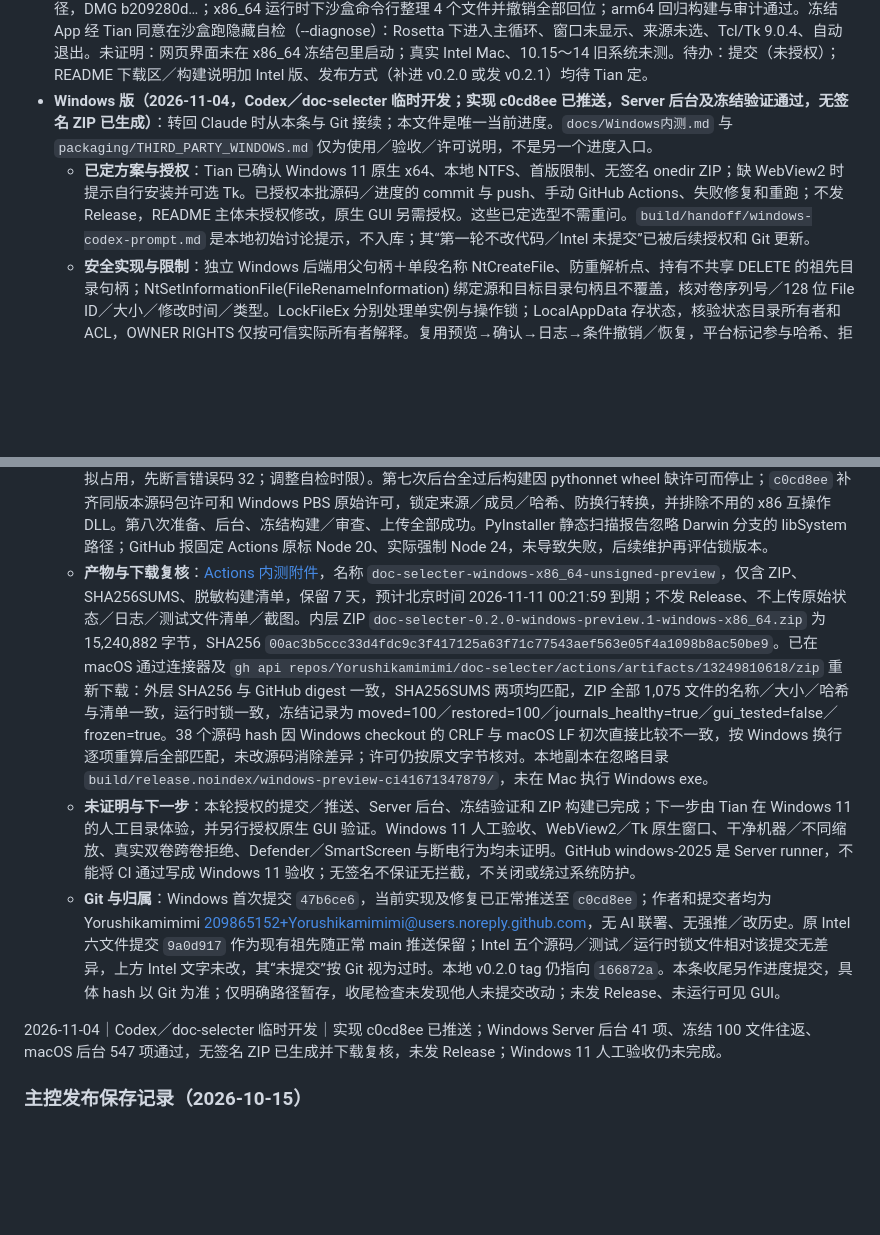
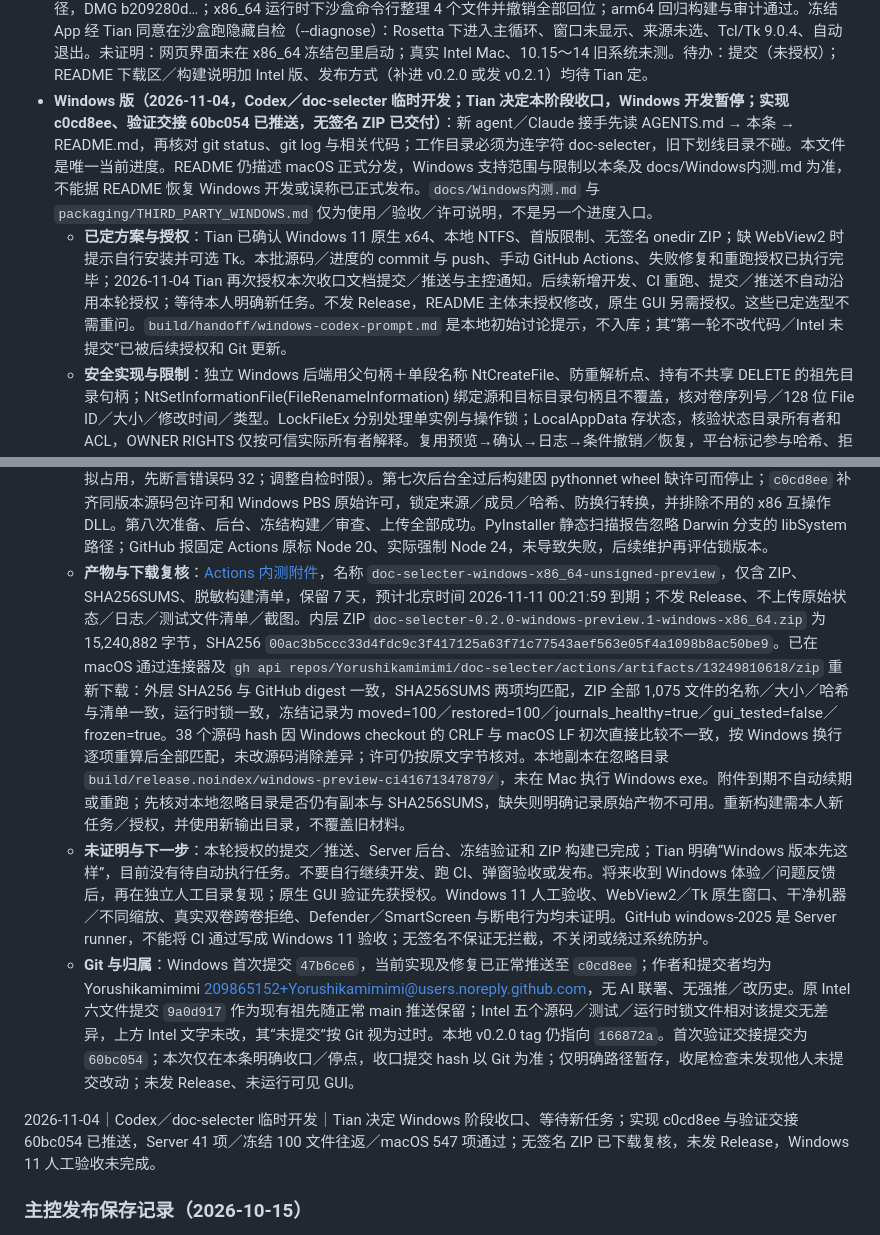
Before and after one commit to Yorushikamimimi/doc-selecter, a Markdown page: CURRENT_PROGRESS.md, 2 parts joined by grey strips. Drawn GitHub-style; blank space fills up the shorter version.

Commit message:
docs: 收口 Windows 内测阶段并明确接手停点

```diff
--- a/CURRENT_PROGRESS.md
+++ b/CURRENT_PROGRESS.md
@@ -22,18 +22,18 @@
 - **分类细化＋三个提示（2026-10-31）**：效果稿 build/design/classify-draft-2026-10-31.html 获Tian认可，外派Codex实现（提示词 build/handoff/classify-executor-prompt.md；中途批准仅 plan_hash.project_operation 纳入可选 subfolder 字段）。新 RULES_VERSION milestone6-finer-subfolders-r1，字段 subfolder；旧 schema2／schema3 计划可撤销恢复、不能新移动；三个提示只在显示时算。主控验收（据Codex报告＋抽查）：6个安全底层与旧夹具未改；自跑后台505过；临时沙盒真实整理21个人工文件到全部新子文件夹并撤销全部回位；网页无innerHTML，看了执行者无头截图（浅色、类别说明、900宽）。Tian定放行微信时间戳：主控在 rules.py 只对「微信图片_20+12位」「mmexport1+12位」两个精确前缀免长数字检查（旧规则不变，其余敏感检查照旧），新增1项测试，后台506过。可以修（未修）：递归文件的灰字依据也写子文件夹名；旧安装包天数因秒截断可能少1天；归档剩余项目未对解码名做敏感筛查。新本地包 build/release.noindex/local-classify-20261031（签名过，包内源码与网页资源和工作区一致），Tian装上后答复验收通过；其截图实为上次88个文件按旧规则的整理结果（网页编码名提示在真实文件上生效），新子文件夹在真实Downloads的整理尚未实看，沙盒已验证。经授权提交 32404ce、2207928，连同 75b9e6f 已推送 main。
 - **下一步（2026-11-03 收口，Tian 定）**：v0.2.0 是一个里程碑，先用一段时间，有问题再提，不主动开新功能。待验证：在真实 Downloads 上看新规则的预览；剩余归档的人工验收；干净 Mac 和 Gatekeeper。下面是本轮完成的记录：①入口清理已完成（2026-11-03，经Tian授权外派，主控复核）：桌面 v0.1.0 和旧存档 doc_selecter/build/macos 下3个早期构建已挪进废纸篓（可放回，清空由Tian自己做），聚焦搜索只剩 /Applications 那份，其修改时间未变；本项目构建产物在 build/release.noindex。②三个小毛病已修（2026-11-03，外派执行，主控验收；未提交）：递归文件依据只写到大类；安装包天数统一整秒计算；归档剩余项目对解码名做敏感筛查。规则升 milestone6-finer-subfolders-r2，剩余归档升 milestone5-remaining-archive-r2；对应 r1 旧计划可查看、撤销、恢复，不能新移动。新增 tests/test_small_fixes.py，主控自跑后台515过；临时沙盒真实整理并撤销通过，解码后为敏感名的文件被排除。未证明：未打包，界面未实看。③新本地包 build/release.noindex/local-smallfix-20261103-0e2e4f5（含 0e2e4f5，签名与 audit_macos_bundle 通过，包内规则 r2、网页资源与工作区一致；Tian 未装未看）。v0.2.0 发布检查（2026-11-03，HOLD）：v0.1.0 以来 10 个提交身份规范、无凭证或个人信息（仅虚构测试号码）；本地包无本机路径，许可文件齐；仓库无 Actions、issue、PR。已提交：版本号 0.2.0（__init__、runtime-macos-arm64.json、test_distributable），发布说明模板写新功能，并如实写明子文件夹细分在真实下载目录上未实看；后台515过。Tian 装新包后能打开，但截图仍是旧规则的88个文件结果，新规则未实看。README 已经 Tian 授权更新到 v0.2.0（下载链接要等 Release 发出才能打开，推送和发布须一次做完）。正式候选包 build/release.noindex/candidate-0.2.0-166872a（2026-11-03，用 166872a 构建）：SHA256SUMS 三项校验通过；DMG 只读挂载核对过，内含 App、Applications 链接和使用说明，App 版本 0.2.0，签名和包审计通过；DMG、清单、说明里都没有本机路径或个人信息。发布检查结论 READY。经 Tian 授权一次完成：推送 main，推送附注 tag v0.2.0，发布 Release（Pre-release，4 个附件与 v0.1.0 相同）。不登录核对：Release 页和 SHA256SUMS 返回 200，下载的 DMG 哈希与本地 d780b15f… 一致。未证明：干净 Mac 和下载隔离体验；真实下载目录上的子文件夹整理未实看。新旧 App 共用状态目录，勿同时打开。
 - **Intel Mac 版（2026-11-03，Tian 定：主控检验通过即可，不再详细验证；已验证、未提交、未发布）**：新增 packaging/runtime-macos-x86_64.json（同一 PBS 20261013／CPython 3.12.15 的 x86_64 运行时，哈希与官方 SHA256SUMS 对上；许可文件与 arm64 逐字相同；依赖包都是 universal2，哈希不变）；准备／构建／审查脚本加 `--arch x86_64`（默认仍 arm64），在 Rosetta 下构建时 lipo 等 arm64-only 开发工具经 `arch -arm64` 原生调用。最低系统声明 10.15（包内 libpython 要求）。验证：后台 520 项在 arm64 与 x86_64（Rosetta）下都过；候选 build/release.noindex/candidate-0.2.0-x86_64-884f6bc-dirty-3 全部 Mach-O 单一 x86_64、签名与包审计过、无本机路径，DMG b209280d…；x86_64 运行时下沙盒命令行整理 4 个文件并撤销全部回位；arm64 回归构建与审计通过。冻结 App 经 Tian 同意在沙盒跑隐藏自检（--diagnose）：Rosetta 下进入主循环、窗口未显示、来源未选、Tcl/Tk 9.0.4、自动退出。未证明：网页界面未在 x86_64 冻结包里启动；真实 Intel Mac、10.15～14 旧系统未测。待办：提交（未授权）；README 下载区／构建说明加 Intel 版、发布方式（补进 v0.2.0 或发 v0.2.1）均待 Tian 定。
-- **Windows 版（2026-11-04，Codex／doc-selecter 临时开发；实现 c0cd8ee 已推送，Server 后台及冻结验证通过，无签名 ZIP 已生成）**：转回 Claude 时从本条与 Git 接续；本文件是唯一当前进度。`docs/Windows内测.md` 与 `packaging/THIRD_PARTY_WINDOWS.md` 仅为使用／验收／许可说明，不是另一个进度入口。
-  - **已定方案与授权**：Tian 已确认 Windows 11 原生 x64、本地 NTFS、首版限制、无签名 onedir ZIP；缺 WebView2 时提示自行安装并可选 Tk。已授权本批源码／进度的 commit 与 push、手动 GitHub Actions、失败修复和重跑；不发 Release，README 主体未授权修改，原生 GUI 另需授权。这些已定选型不需重问。`build/handoff/windows-codex-prompt.md` 是本地初始讨论提示，不入库；其“第一轮不改代码／Intel 未提交”已被后续授权和 Git 更新。
+- **Windows 版（2026-11-04，Codex／doc-selecter 临时开发；Tian 决定本阶段收口，Windows 开发暂停；实现 c0cd8ee、验证交接 60bc054 已推送，无签名 ZIP 已交付）**：新 agent／Claude 接手先读 AGENTS.md → 本条 → README.md，再核对 git status、git log 与相关代码；工作目录必须为连字符 doc-selecter，旧下划线目录不碰。本文件是唯一当前进度。README 仍描述 macOS 正式分发，Windows 支持范围与限制以本条及 docs/Windows内测.md 为准，不能据 README 恢复 Windows 开发或误称已正式发布。`docs/Windows内测.md` 与 `packaging/THIRD_PARTY_WINDOWS.md` 仅为使用／验收／许可说明，不是另一个进度入口。
+  - **已定方案与授权**：Tian 已确认 Windows 11 原生 x64、本地 NTFS、首版限制、无签名 onedir ZIP；缺 WebView2 时提示自行安装并可选 Tk。本批源码／进度的 commit 与 push、手动 GitHub Actions、失败修复和重跑授权已执行完毕；2026-11-04 Tian 再次授权本次收口文档提交／推送与主控通知。后续新增开发、CI 重跑、提交／推送不自动沿用本轮授权；等待本人明确新任务。不发 Release，README 主体未授权修改，原生 GUI 另需授权。这些已定选型不需重问。`build/handoff/windows-codex-prompt.md` 是本地初始讨论提示，不入库；其“第一轮不改代码／Intel 未提交”已被后续授权和 Git 更新。
   - **安全实现与限制**：独立 Windows 后端用父句柄＋单段名称 NtCreateFile、防重解析点、持有不共享 DELETE 的祖先目录句柄；NtSetInformationFile(FileRenameInformation) 绑定源和目标目录句柄且不覆盖，核对卷序列号／128 位 File ID／大小／修改时间／类型。LockFileEx 分别处理单实例与操作锁；LocalAppData 存状态，核验状态目录所有者和 ACL，OWNER RIGHTS 仅按可信实际所有者解释。复用预览→确认→日志→条件撤销／恢复，平台标记参与哈希、拒绝异平台计划；不退回复制后删除或不安全路径移动，不读用户文件正文。首版禁用空目录／剩余项归档；拒绝重解析点、网络盘、大小写敏感目录、短路径别名与不支持的名称／长路径，跳过快捷方式和云端属性项。已知云同步目录保守拒绝，任意自定义同步目录不能可靠识别，均不属支持范围。文件日志刷盘失败即停；Windows 目录刷盘未证明，不承诺断电／内核崩溃持久性。共享模块只在 Windows 分支接入适配层，不全局替换 os，Darwin 原语保留。
   - **文件范围**：共享接入为 `doc_selecter/{app_startup,atomic_move,config,directory_archive,executor,gui,gui_source,journal,locking,plan_hash,planner,remaining_archive,scanner,snapshot,ui_controller,undo,webui}.py` 与 `doc_selecter/webui/app.js`；独立后端为 `doc_selecter/windows/{__init__,app,io,locking,move,native,paths,policy,smoke}.py`。早期交接所列顶层 platform_fs／platform_lock／windows_*.py 当前不存在；采用子包保留 macOS 顶层模块打包白名单。其余为 `.github/workflows/windows-preview.yml`、`packaging/{requirements-windows-build.txt,runtime-windows-x86_64.json,windows_entry.py,windows_runtime.py,THIRD_PARTY_WINDOWS.md}`、`scripts/{prepare_windows_build,build_windows_distributable,test_windows_background,windows_sandbox}.py`、`tests/{test_windows_policy,windows_native_checks}.py`、`docs/Windows内测.md`、`.gitattributes`；22 份补充许可位于 `packaging/licenses/LICENSE.{pythonnet,clr-loader}.txt`、`LICENSE.WebView2.md` 与 `windows-runtime/` 的 19 份原文。构建产物和原始测试材料只在忽略目录／人工临时根，不能提交。
   - **已验证：macOS 27.0 arm64／Python 3.12.13**：最新实际命令 `python3.12 -B scripts/test_background.py`，547 项通过（原有 520＋新增 27），failure/error/skip=0；200 项 GUI 未运行。系统 python3 为 3.9.6，使用已有 3.12，未安装或改全局环境。沙盒注入 DOCSELECTER_TEST_ROOT，TMPDIR 位于 /private/tmp；未访问真实 Downloads／用户状态、旧下划线仓库或个人档案库。Windows 策略／模拟测试在 macOS 上通过不代表原生运行。另验证过不含 Windows 子包的 macOS 独立导入及冻结入口异常处理模拟。自有源码 diff 检查通过；上游 LICENSE.libX11.txt 末尾空行提示原样保留，22 份许可 Git blob 与来源锁 SHA256 一致。
   - **已验证：Windows Server 2025 build 26100／CPython 3.12.15 x64**：[第八次 Actions 41671347879](https://github.com/Yorushikamimimi/doc-selecter/actions/runs/41671347879)，源码 `c0cd8ee34c27da8b4491f65cddf591084df3e5ea`，专用后台 41 项全过、failure/error/skip=0（27 项策略／模拟＋14 项原生）。100 个假文件的只读预览、移动 100、撤销 100、原位字节及身份回位、目标消失、两日志 healthy 通过；同名竞态／大小写冲突、源替换、真实共享占用跳过、父目录防替换、junction 拒绝、锁互斥、取消确认、移动前后进程退出恢复和日志失败停止均通过。冻结 exe 又独立完成相同 100 文件往返，应用模块和 Tk 扩展来源在包内，未弹窗。源码后台步骤约 328 秒，冻结阶段约 334 秒，不代表用户机器性能；自检上限 900 秒，断言未减。实际运行 `scripts/prepare_windows_build.py --output-dir build/windows-env`、固定解释器下 `scripts/test_windows_background.py --receipt build/windows-checks.json` 与 `scripts/build_windows_distributable.py --output-dir build/windows-candidate --test-receipt build/windows-checks.json`，均带 `-B`；完整命令见手动工作流。
   - **CI 修复与当前构建**：首次实现 `47b6ce6`；随后提交 `538fa2c`（UTF-8 和脱敏错误摘要）、`2408ea5`（人工临时目录完整路径）、`df7c54c`（仅新建私有人工根）、`8ebce0a`（核验实际所有者并识别 CPython 临时目录的 OWNER RIGHTS；更正先前“继承权限宽松”的初判）、`e0b2af1`（原生句柄重命名和缓冲区）、`265af50`（用真实读取句柄模拟占用，先断言错误码 32；调整自检时限）。第七次后台全过后构建因 pythonnet wheel 缺许可而停止；`c0cd8ee` 补齐同版本源码包许可和 Windows PBS 原始许可，锁定来源／成员／哈希、防换行转换，并排除不用的 x86 互操作 DLL。第八次准备、后台、冻结构建／审查、上传全部成功。PyInstaller 静态扫描报告忽略 Darwin 分支的 libSystem 路径；GitHub 报固定 Actions 原标 Node 20、实际强制 Node 24，未导致失败，后续维护再评估锁版本。
-  - **产物与下载复核**：[Actions 内测附件](https://github.com/Yorushikamimimi/doc-selecter/actions/runs/41671347879/artifacts/13249810618)，名称 `doc-selecter-windows-x86_64-unsigned-preview`，仅含 ZIP、SHA256SUMS、脱敏构建清单，保留 7 天，预计北京时间 2026-11-11 00:21:59 到期；不发 Release、不上传原始状态／日志／测试文件清单／截图。内层 ZIP `doc-selecter-0.2.0-windows-preview.1-windows-x86_64.zip` 为 15,240,882 字节，SHA256 `00ac3b5ccc33d4fdc9c3f417125a63f71c77543aef563e05f4a1098b8ac50be9`。已在 macOS 通过连接器及 `gh api repos/Yorushikamimimi/doc-selecter/actions/artifacts/13249810618/zip` 重新下载：外层 SHA256 与 GitHub digest 一致，SHA256SUMS 两项均匹配，ZIP 全部 1,075 文件的名称／大小／哈希与清单一致，运行时锁一致，冻结记录为 moved=100／restored=100／journals_healthy=true／gui_tested=false／frozen=true。38 个源码 hash 因 Windows checkout 的 CRLF 与 macOS LF 初次直接比较不一致，按 Windows 换行逐项重算后全部匹配，未改源码消除差异；许可仍按原文字节核对。本地副本在忽略目录 `build/release.noindex/windows-preview-ci41671347879/`，未在 Mac 执行 Windows exe。
-  - **未证明与下一步**：本轮授权的提交／推送、Server 后台、冻结验证和 ZIP 构建已完成；下一步由 Tian 在 Windows 11 的人工目录体验，并另行授权原生 GUI 验证。Windows 11 人工验收、WebView2／Tk 原生窗口、干净机器／不同缩放、真实双卷跨卷拒绝、Defender／SmartScreen 与断电行为均未证明。GitHub windows-2025 是 Server runner，不能将 CI 通过写成 Windows 11 验收；无签名不保证无拦截，不关闭或绕过系统防护。
-  - **Git 与归属**：Windows 首次提交 `47b6ce6`，当前实现及修复已正常推送至 `c0cd8ee`；作者和提交者均为 Yorushikamimimi <209865152+Yorushikamimimi@users.noreply.github.com>，无 AI 联署、无强推／改历史。原 Intel 六文件提交 `9a0d917` 作为现有祖先随正常 main 推送保留；Intel 五个源码／测试／运行时锁文件相对该提交无差异，上方 Intel 文字未改，其“未提交”按 Git 视为过时。本地 v0.2.0 tag 仍指向 `166872a`。本条收尾另作进度提交，具体 hash 以 Git 为准；仅明确路径暂存，收尾检查未发现他人未提交改动；未发 Release、未运行可见 GUI。
+  - **产物与下载复核**：[Actions 内测附件](https://github.com/Yorushikamimimi/doc-selecter/actions/runs/41671347879/artifacts/13249810618)，名称 `doc-selecter-windows-x86_64-unsigned-preview`，仅含 ZIP、SHA256SUMS、脱敏构建清单，保留 7 天，预计北京时间 2026-11-11 00:21:59 到期；不发 Release、不上传原始状态／日志／测试文件清单／截图。内层 ZIP `doc-selecter-0.2.0-windows-preview.1-windows-x86_64.zip` 为 15,240,882 字节，SHA256 `00ac3b5ccc33d4fdc9c3f417125a63f71c77543aef563e05f4a1098b8ac50be9`。已在 macOS 通过连接器及 `gh api repos/Yorushikamimimi/doc-selecter/actions/artifacts/13249810618/zip` 重新下载：外层 SHA256 与 GitHub digest 一致，SHA256SUMS 两项均匹配，ZIP 全部 1,075 文件的名称／大小／哈希与清单一致，运行时锁一致，冻结记录为 moved=100／restored=100／journals_healthy=true／gui_tested=false／frozen=true。38 个源码 hash 因 Windows checkout 的 CRLF 与 macOS LF 初次直接比较不一致，按 Windows 换行逐项重算后全部匹配，未改源码消除差异；许可仍按原文字节核对。本地副本在忽略目录 `build/release.noindex/windows-preview-ci41671347879/`，未在 Mac 执行 Windows exe。附件到期不自动续期或重跑；先核对本地忽略目录是否仍有副本与 SHA256SUMS，缺失则明确记录原始产物不可用。重新构建需本人新任务／授权，并使用新输出目录，不覆盖旧材料。
+  - **未证明与下一步**：本轮授权的提交／推送、Server 后台、冻结验证和 ZIP 构建已完成；Tian 明确“Windows 版本先这样”，目前没有待自动执行任务。不要自行继续开发、跑 CI、弹窗验收或发布。将来收到 Windows 体验／问题反馈后，再在独立人工目录复现；原生 GUI 验证先获授权。Windows 11 人工验收、WebView2／Tk 原生窗口、干净机器／不同缩放、真实双卷跨卷拒绝、Defender／SmartScreen 与断电行为均未证明。GitHub windows-2025 是 Server runner，不能将 CI 通过写成 Windows 11 验收；无签名不保证无拦截，不关闭或绕过系统防护。
+  - **Git 与归属**：Windows 首次提交 `47b6ce6`，当前实现及修复已正常推送至 `c0cd8ee`；作者和提交者均为 Yorushikamimimi <209865152+Yorushikamimimi@users.noreply.github.com>，无 AI 联署、无强推／改历史。原 Intel 六文件提交 `9a0d917` 作为现有祖先随正常 main 推送保留；Intel 五个源码／测试／运行时锁文件相对该提交无差异，上方 Intel 文字未改，其“未提交”按 Git 视为过时。本地 v0.2.0 tag 仍指向 `166872a`。首次验证交接提交为 `60bc054`；本次仅在本条明确收口／停点，收口提交 hash 以 Git 为准；仅明确路径暂存，收尾检查未发现他人未提交改动；未发 Release、未运行可见 GUI。
 
-2026-11-04｜Codex／doc-selecter 临时开发｜实现 c0cd8ee 已推送；Windows Server 后台 41 项、冻结 100 文件往返、macOS 后台 547 项通过，无签名 ZIP 已生成并下载复核，未发 Release；Windows 11 人工验收仍未完成。
+2026-11-04｜Codex／doc-selecter 临时开发｜Tian 决定 Windows 阶段收口、等待新任务；实现 c0cd8ee 与验证交接 60bc054 已推送，Server 41 项／冻结 100 文件往返／macOS 547 项通过；无签名 ZIP 已下载复核，未发 Release，Windows 11 人工验收未完成。
 
 ### 主控发布保存记录（2026-10-15）
 
```
